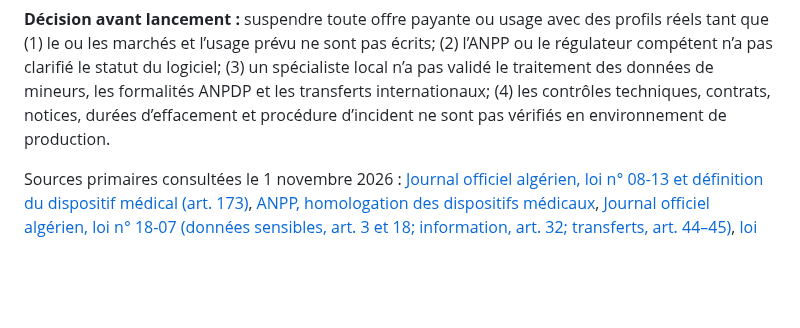
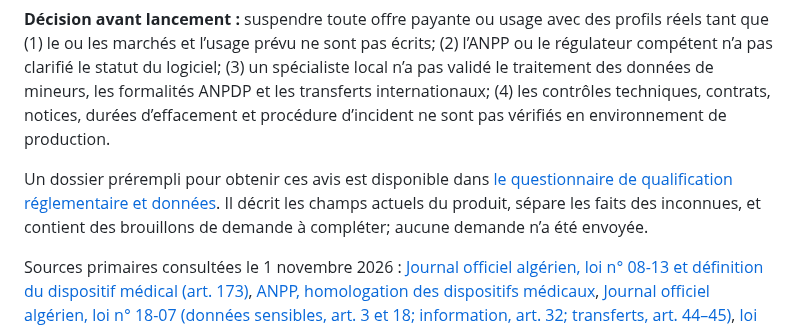
Before and after one commit to Midotech31/nehedrou, a Markdown page: docs/COMMERCIALISATION_PROGRESS_20261101.md, the part around the change. Drawn GitHub-style; blank space fills up the shorter version.

Commit message:
Prepare regulatory and child-data review dossier

```diff
--- a/docs/COMMERCIALISATION_PROGRESS_20261101.md
+++ b/docs/COMMERCIALISATION_PROGRESS_20261101.md
@@ -56,6 +56,8 @@ Pour une commercialisation dans l’Union européenne, le règlement MDR et la g
 
 **Décision avant lancement :** suspendre toute offre payante ou usage avec des profils réels tant que (1) le ou les marchés et l’usage prévu ne sont pas écrits; (2) l’ANPP ou le régulateur compétent n’a pas clarifié le statut du logiciel; (3) un spécialiste local n’a pas validé le traitement des données de mineurs, les formalités ANPDP et les transferts internationaux; (4) les contrôles techniques, contrats, notices, durées d’effacement et procédure d’incident ne sont pas vérifiés en environnement de production.
 
+Un dossier prérempli pour obtenir ces avis est disponible dans [le questionnaire de qualification réglementaire et données](QUESTIONNAIRE_QUALIFICATION_REGLEMENTAIRE_ET_DONNEES_20261101.md). Il décrit les champs actuels du produit, sépare les faits des inconnues, et contient des brouillons de demande à compléter; aucune demande n’a été envoyée.
+
 Sources primaires consultées le 1 novembre 2026 : [Journal officiel algérien, loi n° 08-13 et définition du dispositif médical (art. 173)](https://www.joradp.dz/FTP/jo-francais/2008/F2008044.PDF), [ANPP, homologation des dispositifs médicaux](https://anpp.dz/fr/), [Journal officiel algérien, loi n° 18-07 (données sensibles, art. 3 et 18; information, art. 32; transferts, art. 44–45)](https://www.joradp.dz/FTP/JO-FRANCAIS/2018/F2018034.pdf), [loi n° 25-11 de 2025 (délégué, registre et journal des traitements)](https://www.joradp.dz/FTP/jo-francais/2025/F2025048.pdf), [Règlement (UE) 2017/745](https://eur-lex.europa.eu/eli/reg/2017/745/oj/eng), [guidance MDCG 2019-11 rev.1, juin 2025](https://health.ec.europa.eu/system/files/2025-06/mdcg_2019_11_en.pdf).
 
 ## Ce que le plan gratuit permet — et ne permet pas
```
Also changed, not shown: docs/QUESTIONNAIRE_QUALIFICATION_REGLEMENTAIRE_ET_DONNEES_20261101.md (added, +83 -0 lines).
